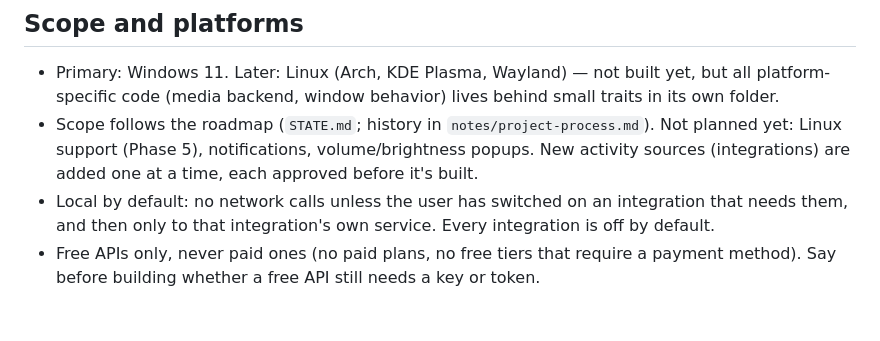
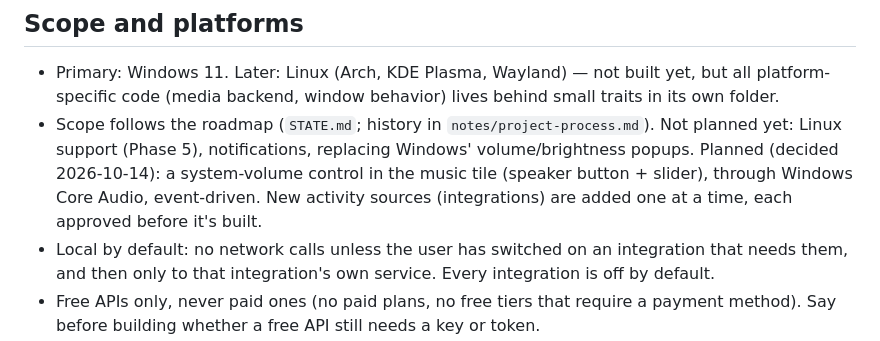
Before and after one commit to Denis112500/Crest, a Markdown page: CLAUDE.md, the part around the change. Drawn GitHub-style; blank space fills up the shorter version.

```diff
--- a/CLAUDE.md
+++ b/CLAUDE.md
@@ -36,7 +36,7 @@ A small personal Tauri 2 desktop app: a pill at the top center of the screen (li
 
 ## Scope and platforms
 - Primary: Windows 11. Later: Linux (Arch, KDE Plasma, Wayland) — not built yet, but all platform-specific code (media backend, window behavior) lives behind small traits in its own folder.
-- Scope follows the roadmap (`STATE.md`; history in `notes/project-process.md`). Not planned yet: Linux support (Phase 5), notifications, volume/brightness popups. New activity sources (integrations) are added one at a time, each approved before it's built.
+- Scope follows the roadmap (`STATE.md`; history in `notes/project-process.md`). Not planned yet: Linux support (Phase 5), notifications, replacing Windows' volume/brightness popups. Planned (decided 2026-10-14): a system-volume control in the music tile (speaker button + slider), through Windows Core Audio, event-driven. New activity sources (integrations) are added one at a time, each approved before it's built.
 - Local by default: no network calls unless the user has switched on an integration that needs them, and then only to that integration's own service. Every integration is off by default.
 - Free APIs only, never paid ones (no paid plans, no free tiers that require a payment method). Say before building whether a free API still needs a key or token.
 - Keys and tokens are stored only in Windows Credential Manager (behind a small trait, like the other platform code), never in files, settings.json, logs, the repo or the page. The page may hand a token to Rust once to store it, but never reads it back.
```
Also changed, not shown: dev-tools/README.md (+3 -0 lines).
